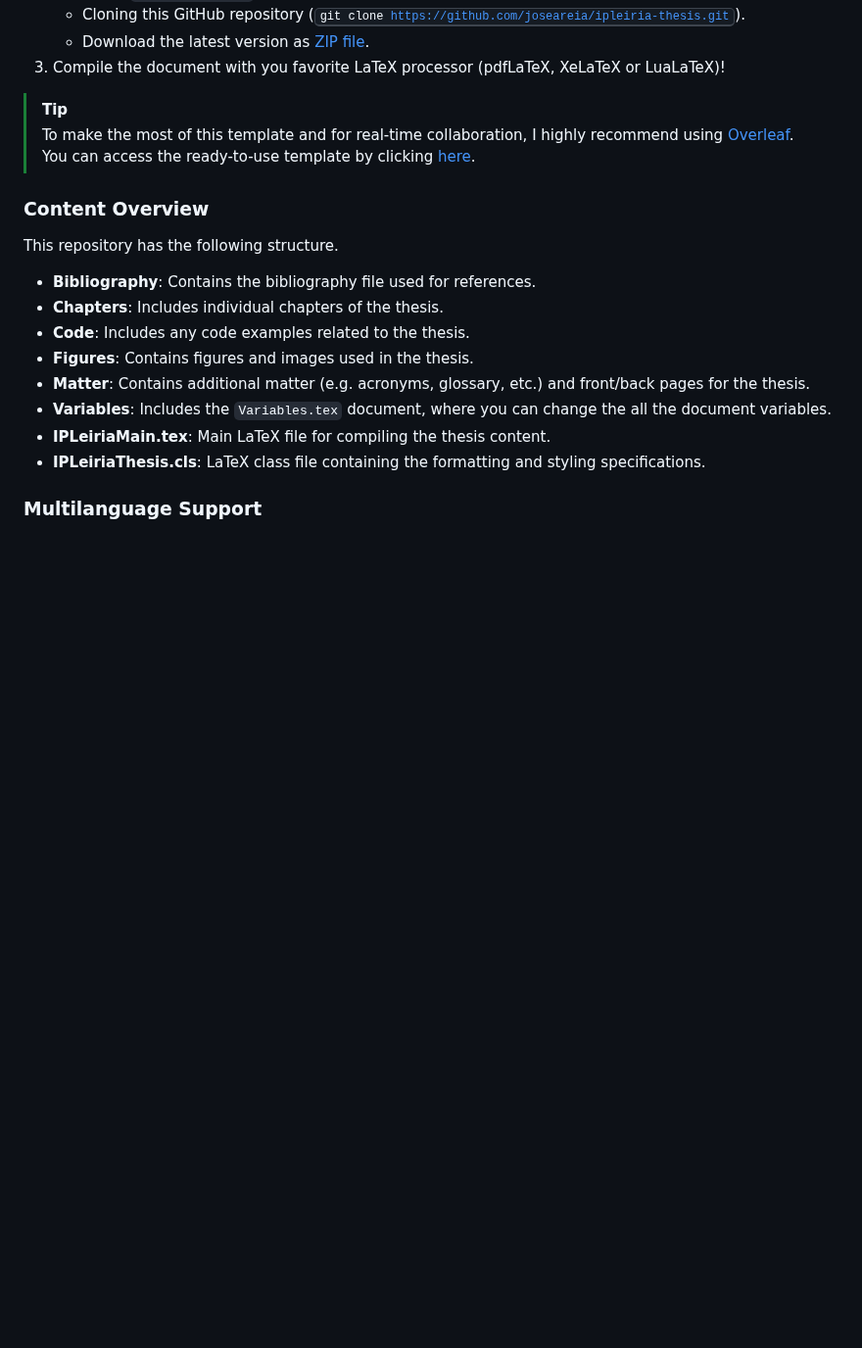
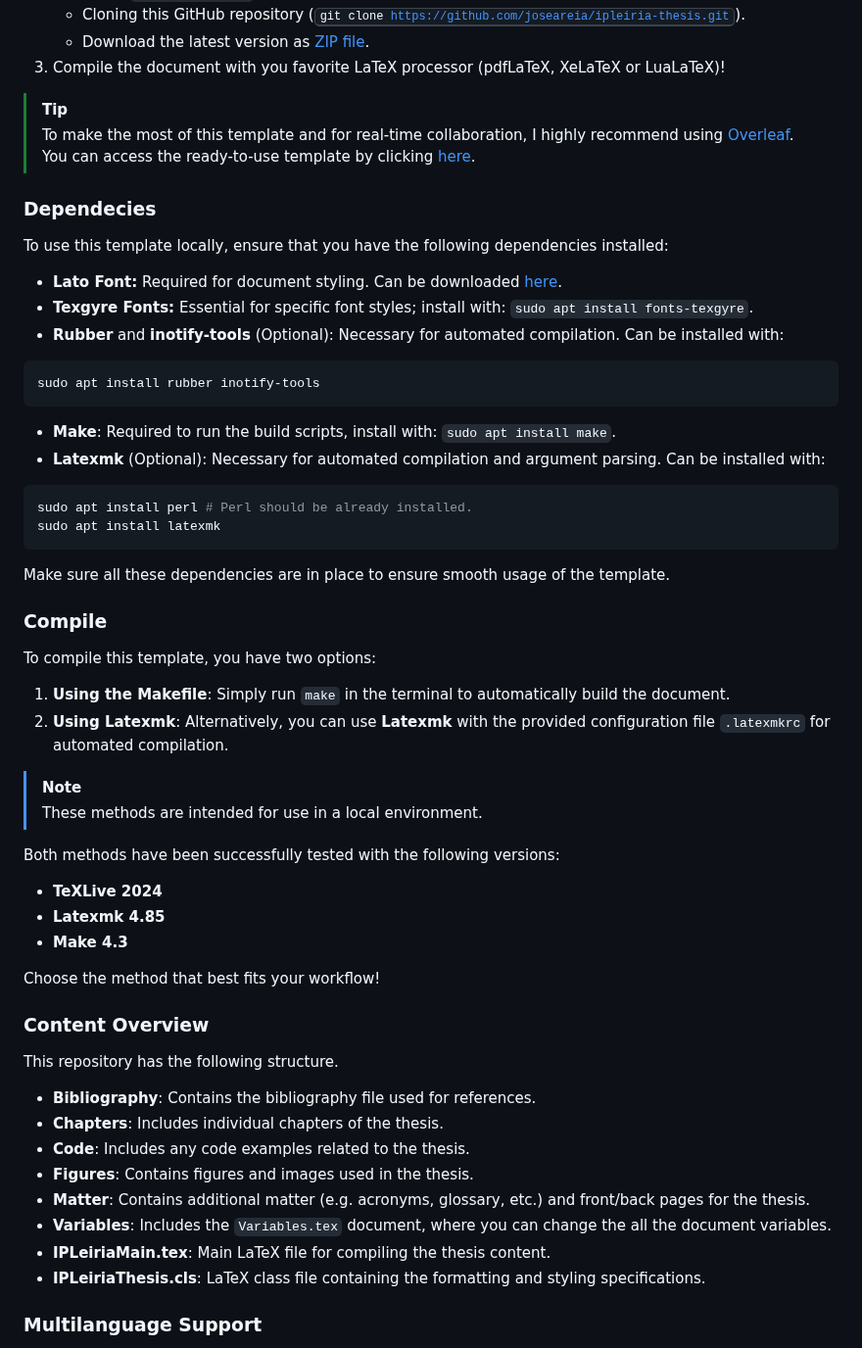
Before and after one commit to joseareia/ipleiria-thesis, a Markdown page: README.md, the part around the change. Shown at 98% size. GitHub-like rendering; blank space fills up the shorter version.

Commit message:
add: compile and dependencies sections

````diff
--- a/README.md
+++ b/README.md
@@ -27,6 +27,43 @@ To utilise this template, please follow the steps below.
 > [!TIP]
 > To make the most of this template and for real-time collaboration, I highly recommend using [Overleaf](https://www.overleaf.com/home-2). You can access the ready-to-use template by clicking [here](https://www.overleaf.com/latex/templates/unofficial-polytechnic-university-of-leiria-estg-thesis-slash-report-template/tqgbrncfhwgt).
 
+### Dependecies
+To use this template locally, ensure that you have the following dependencies installed:
+
+- **Lato Font:** Required for document styling. Can be downloaded [here](https://fonts.google.com/specimen/Lato?query=lato).
+- **Texgyre Fonts:** Essential for specific font styles; install with: `sudo apt install fonts-texgyre`.
+- **Rubber** and **inotify-tools** (Optional): Necessary for automated compilation. Can be installed with:
+
+```bash
+sudo apt install rubber inotify-tools
+```
+- **Make**: Required to run the build scripts, install with: `sudo apt install make`.
+- **Latexmk** (Optional): Necessary for automated compilation and argument parsing. Can be installed with:
+
+```bash
+sudo apt install perl # Perl should be already installed.
+sudo apt install latexmk
+```
+Make sure all these dependencies are in place to ensure smooth usage of the template.
+
+### Compile
+
+To compile this template, you have two options:
+
+1. **Using the Makefile**: Simply run `make` in the terminal to automatically build the document.
+2. **Using Latexmk**: Alternatively, you can use **Latexmk** with the provided configuration file `.latexmkrc` for automated compilation.
+
+> [!NOTE]
+> These methods are intended for use in a local environment.
+
+Both methods have been successfully tested with the following versions:
+
+- **TeXLive 2024**
+- **Latexmk 4.85**
+- **Make 4.3**
+
+Choose the method that best fits your workflow!
+
 ### Content Overview
 This repository has the following structure.
 
````
